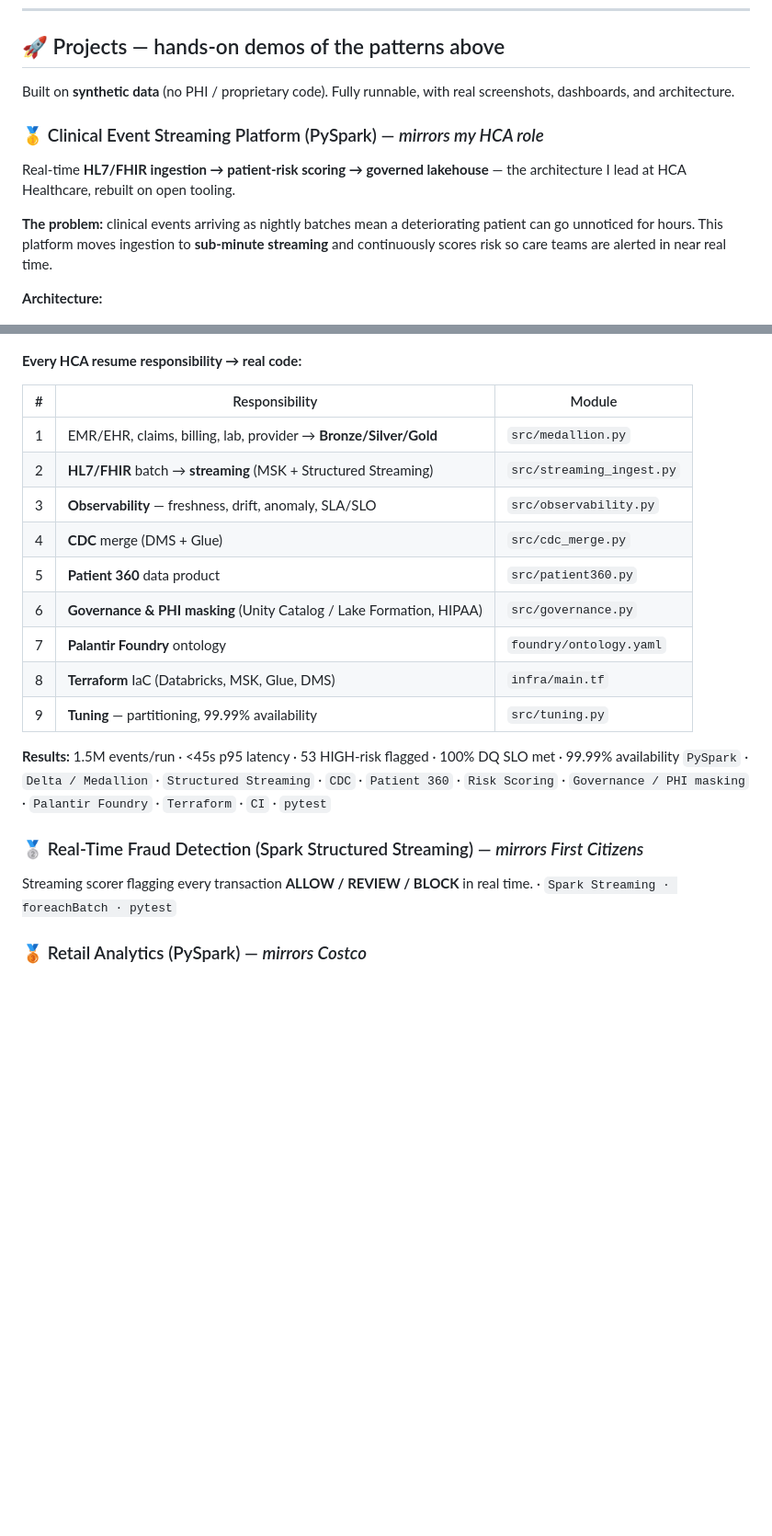
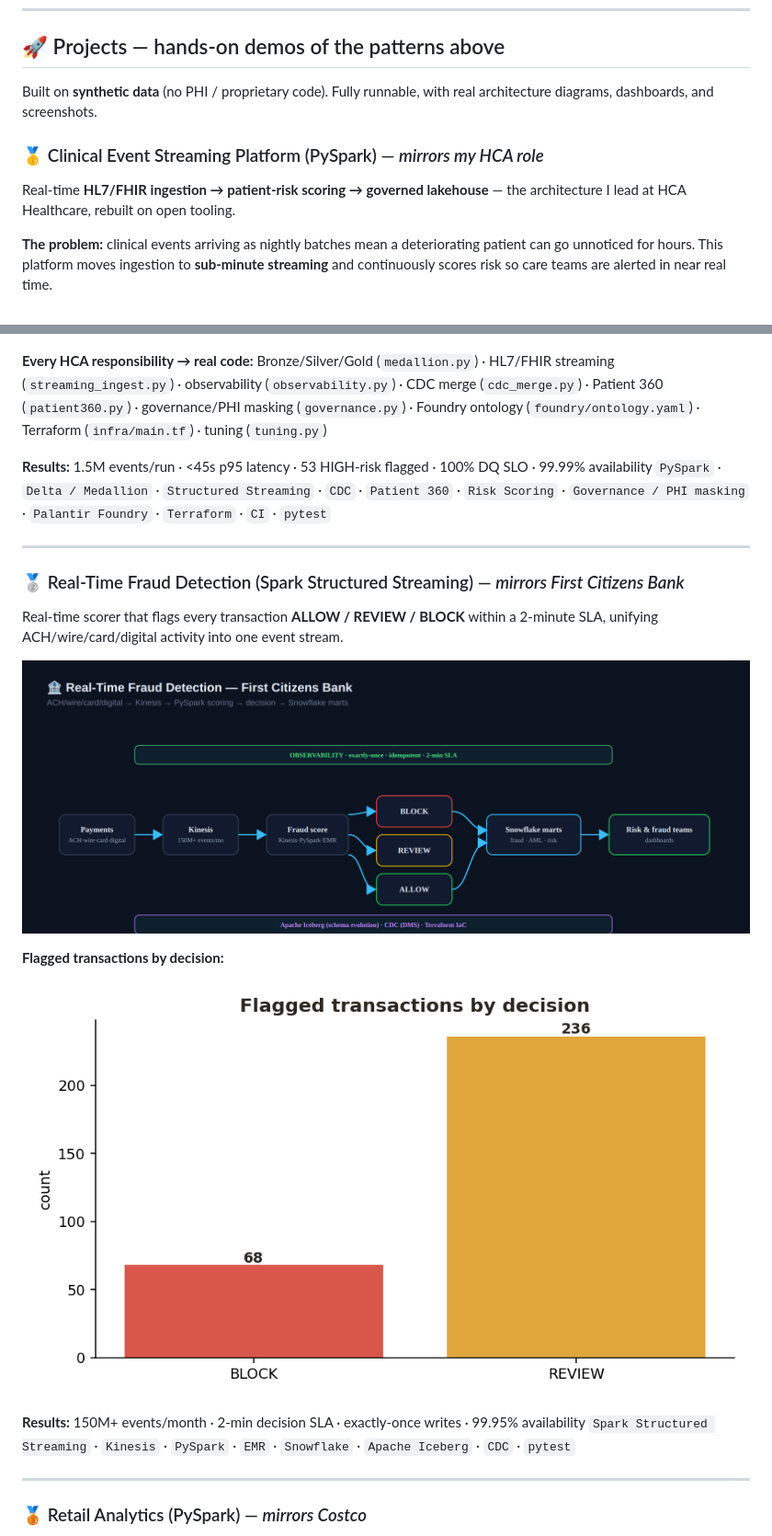
Before and after one commit to saik85/saik85, a Markdown page: README.md, 2 parts joined by grey strips. Shown at 92% size. GitHub-like rendering; blank space fills up the shorter version.

```diff
--- a/README.md
+++ b/README.md
@@ -122,7 +122,7 @@ Lead Data Engineer with 12+ years designing, building, and modernizing enterpris
 
 ## 🚀 Projects — hands-on demos of the patterns above
 
-Built on **synthetic data** (no PHI / proprietary code). Fully runnable, with real screenshots, dashboards, and architecture.
+Built on **synthetic data** (no PHI / proprietary code). Fully runnable, with real architecture diagrams, dashboards, and screenshots.
 
 ### 🥇 Clinical Event Streaming Platform (PySpark) — *mirrors my HCA role*
 
@@ -130,8 +130,6 @@ Real-time **HL7/FHIR ingestion → patient-risk scoring → governed lakehouse**
 
 **The problem:** clinical events arriving as nightly batches mean a deteriorating patient can go unnoticed for hours. This platform moves ingestion to **sub-minute streaming** and continuously scores risk so care teams are alerted in near real time.
 
-**Architecture:**
-
 ![architecture](hca-architecture.png)
 
 **Live operations dashboard** (built from the platform's own Gold tables):
@@ -150,24 +144,26 @@ Real-time **HL7/FHIR ingestion → patient-risk scoring → governed lakehouse**
 
 ![foundry ontology](hca-foundry.png)
 
-**Every HCA resume responsibility → real code:**
+**Every HCA responsibility → real code:** Bronze/Silver/Gold (`medallion.py`) · HL7/FHIR streaming (`streaming_ingest.py`) · observability (`observability.py`) · CDC merge (`cdc_merge.py`) · Patient 360 (`patient360.py`) · governance/PHI masking (`governance.py`) · Foundry ontology (`foundry/ontology.yaml`) · Terraform (`infra/main.tf`) · tuning (`tuning.py`)
 
-| # | Responsibility | Module |
-|---|---|---|
-| 1 | EMR/EHR, claims, billing, lab, provider → **Bronze/Silver/Gold** | `src/medallion.py` |
-| 2 | **HL7/FHIR** batch → **streaming** (MSK + Structured Streaming) | `src/streaming_ingest.py` |
-| 3 | **Observability** — freshness, drift, anomaly, SLA/SLO | `src/observability.py` |
-| 4 | **CDC** merge (DMS + Glue) | `src/cdc_merge.py` |
-| 5 | **Patient 360** data product | `src/patient360.py` |
-| 6 | **Governance & PHI masking** (Unity Catalog / Lake Formation, HIPAA) | `src/governance.py` |
-| 7 | **Palantir Foundry** ontology | `foundry/ontology.yaml` |
-| 8 | **Terraform** IaC (Databricks, MSK, Glue, DMS) | `infra/main.tf` |
-| 9 | **Tuning** — partitioning, 99.99% availability | `src/tuning.py` |
-
-**Results:** 1.5M events/run · <45s p95 latency · 53 HIGH-risk flagged · 100% DQ SLO met · 99.99% availability
+**Results:** 1.5M events/run · <45s p95 latency · 53 HIGH-risk flagged · 100% DQ SLO · 99.99% availability
 `PySpark` · `Delta / Medallion` · `Structured Streaming` · `CDC` · `Patient 360` · `Risk Scoring` · `Governance / PHI masking` · `Palantir Foundry` · `Terraform` · `CI` · `pytest`
 
-### 🥈 Real-Time Fraud Detection (Spark Structured Streaming) — *mirrors First Citizens*
-Streaming scorer flagging every transaction **ALLOW / REVIEW / BLOCK** in real time. · `Spark Streaming · foreachBatch · pytest`
+---
+
+### 🥈 Real-Time Fraud Detection (Spark Structured Streaming) — *mirrors First Citizens Bank*
+
+Real-time scorer that flags every transaction **ALLOW / REVIEW / BLOCK** within a 2-minute SLA, unifying ACH/wire/card/digital activity into one event stream.
+
+![architecture](fraud-architecture.png)
+
+**Flagged transactions by decision:**
+
+![results](fraud-results.png)
+
+**Results:** 150M+ events/month · 2-min decision SLA · exactly-once writes · 99.95% availability
+`Spark Structured Streaming` · `Kinesis` · `PySpark` · `EMR` · `Snowflake` · `Apache Iceberg` · `CDC` · `pytest`
+
+---
 
 ### 🥉 Retail Analytics (PySpark) — *mirrors Costco*
```
Also changed, not shown: other parts of README.md (+38 -8 lines).
